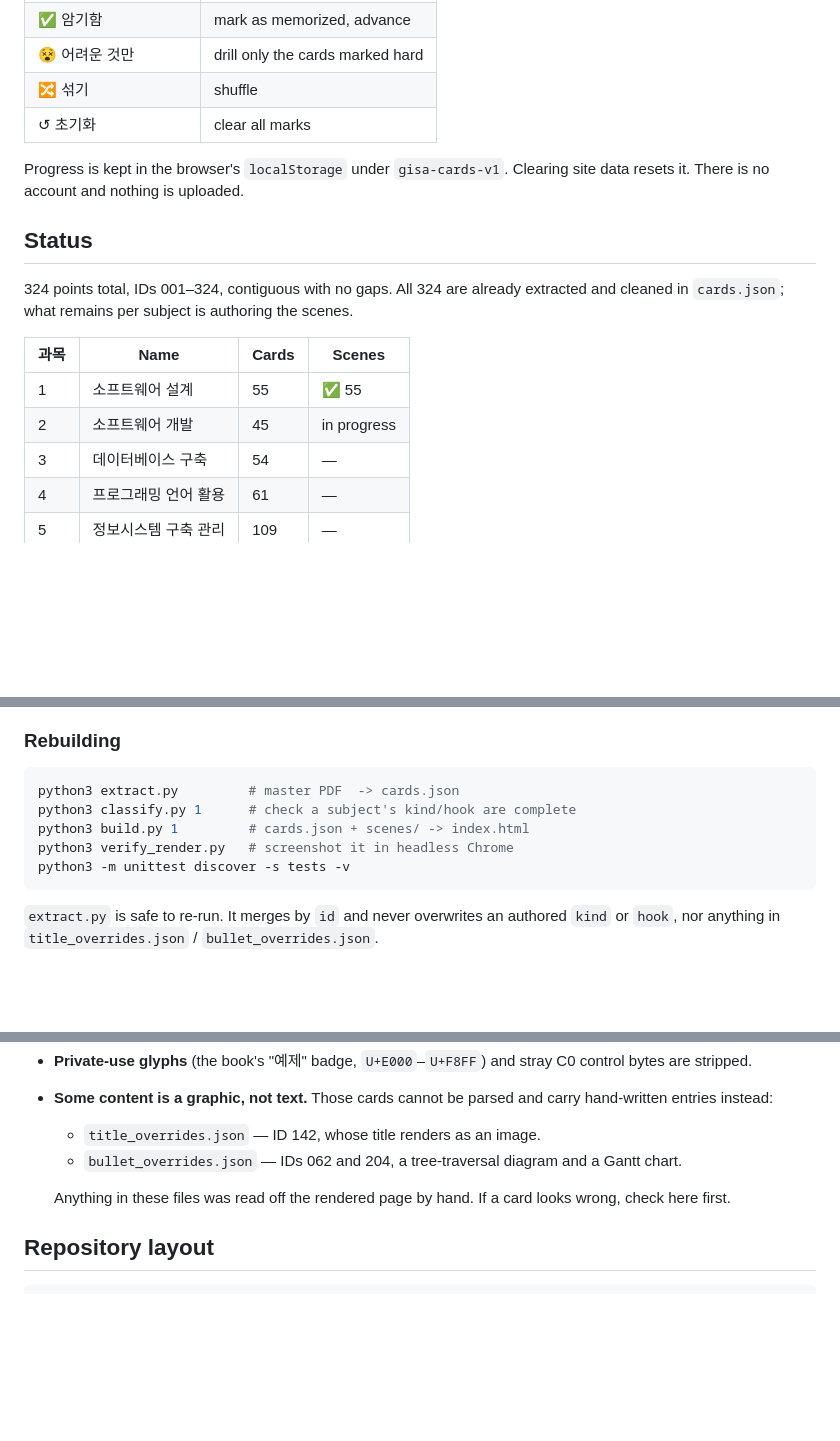
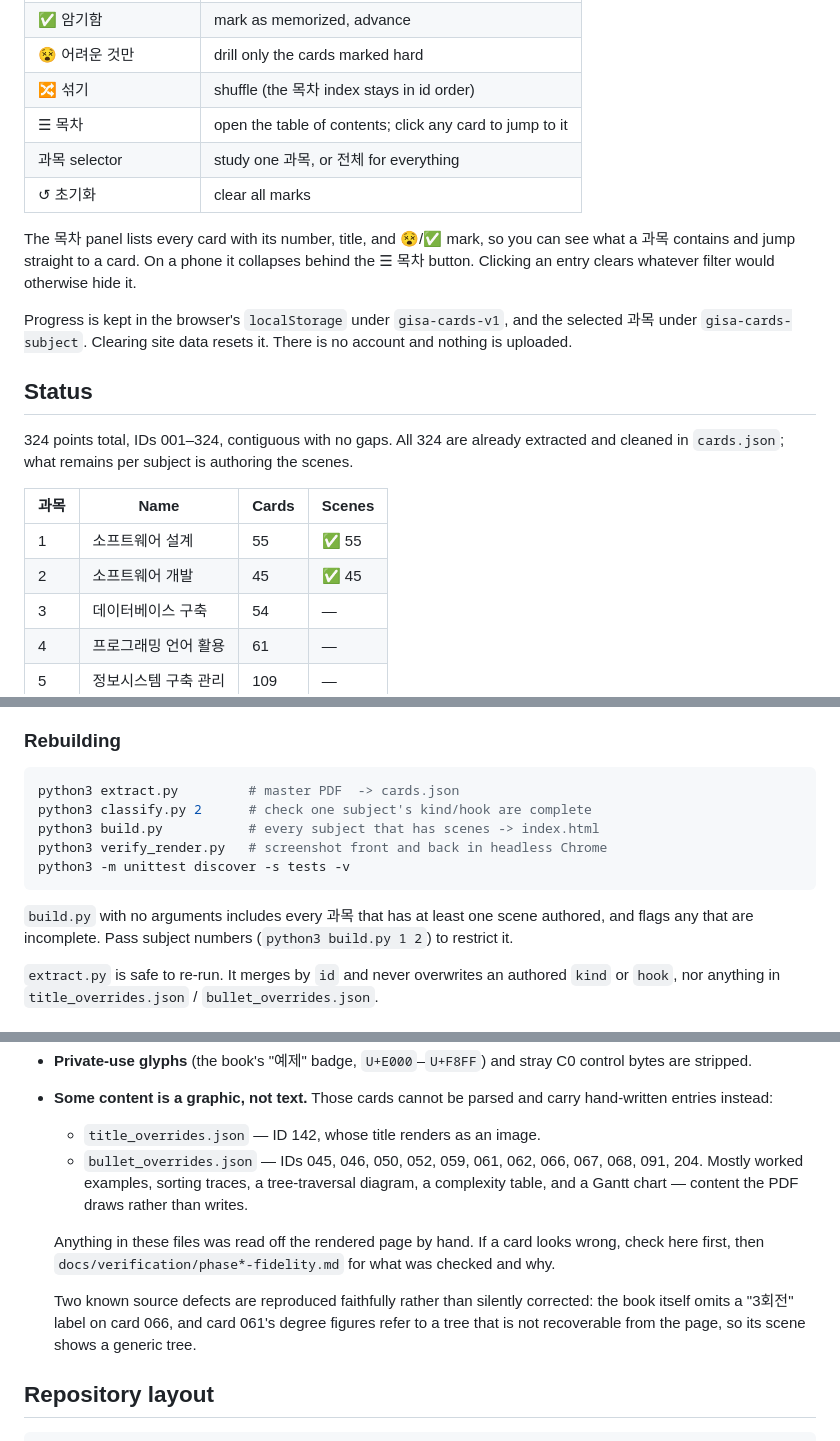
Before and after one commit to sinhong96/info-processing-gisa-cards, a Markdown page: README.md, 3 parts joined by grey strips. GitHub-like rendering; blank space fills up the shorter version.

Commit message:
docs: update README and ledger for Phase 2
2과목 is 45/45. Documents the 목차 panel and 과목 selector, corrects the
bullet_overrides list (12 ids now, not 2), and fixes the rebuild recipe
since build.py no longer needs a subject argument.

Records the two source defects reproduced deliberately rather than
corrected: the book's own missing "3회전" label on 066, and 061's
unrecoverable source tree.

Co-Authored-By: Claude Opus 5 <noreply@anthropic.com>

````diff
--- a/README.md
+++ b/README.md
@@ -23,10 +23,17 @@ To study on a phone: AirDrop `index.html` to it and open in Safari.
 | 😵 어려움 | mark as hard, advance |
 | ✅ 암기함 | mark as memorized, advance |
 | 😵 어려운 것만 | drill only the cards marked hard |
-| 🔀 섞기 | shuffle |
+| 🔀 섞기 | shuffle (the 목차 index stays in id order) |
+| ☰ 목차 | open the table of contents; click any card to jump to it |
+| 과목 selector | study one 과목, or 전체 for everything |
 | ↺ 초기화 | clear all marks |
 
-Progress is kept in the browser's `localStorage` under `gisa-cards-v1`. Clearing site data
+The 목차 panel lists every card with its number, title, and 😵/✅ mark, so you can see
+what a 과목 contains and jump straight to a card. On a phone it collapses behind the
+☰ 목차 button. Clicking an entry clears whatever filter would otherwise hide it.
+
+Progress is kept in the browser's `localStorage` under `gisa-cards-v1`, and the selected
+과목 under `gisa-cards-subject`. Clearing site data
 resets it. There is no account and nothing is uploaded.
 
 ## Status
@@ -37,7 +44,7 @@ cleaned in `cards.json`; what remains per subject is authoring the scenes.
 | 과목 | Name | Cards | Scenes |
 | --- | --- | --- | --- |
 | 1 | 소프트웨어 설계 | 55 | ✅ 55 |
-| 2 | 소프트웨어 개발 | 45 | in progress |
+| 2 | 소프트웨어 개발 | 45 | ✅ 45 |
 | 3 | 데이터베이스 구축 | 54 | — |
 | 4 | 프로그래밍 언어 활용 | 61 | — |
 | 5 | 정보시스템 구축 관리 | 109 | — |
@@ -66,11 +73,14 @@ master PDF ──extract.py──> cards.json ──┐
 
 ```bash
 python3 extract.py         # master PDF  -> cards.json
-python3 classify.py 1      # check a subject's kind/hook are complete
-python3 build.py 1         # cards.json + scenes/ -> index.html
-python3 verify_render.py   # screenshot it in headless Chrome
+python3 classify.py 2      # check one subject's kind/hook are complete
+python3 build.py           # every subject that has scenes -> index.html
+python3 verify_render.py   # screenshot front and back in headless Chrome
 python3 -m unittest discover -s tests -v
 ```
+
+`build.py` with no arguments includes every 과목 that has at least one scene authored, and
+flags any that are incomplete. Pass subject numbers (`python3 build.py 1 2`) to restrict it.
 
 `extract.py` is safe to re-run. It merges by `id` and never overwrites an authored `kind`
 or `hook`, nor anything in `title_overrides.json` / `bullet_overrides.json`.
@@ -94,10 +104,17 @@ before trusting a card:
 - **Some content is a graphic, not text.** Those cards cannot be parsed and carry
   hand-written entries instead:
   - `title_overrides.json` — ID 142, whose title renders as an image.
-  - `bullet_overrides.json` — IDs 062 and 204, a tree-traversal diagram and a Gantt chart.
+  - `bullet_overrides.json` — IDs 045, 046, 050, 052, 059, 061, 062, 066, 067, 068, 091,
+    204. Mostly worked examples, sorting traces, a tree-traversal diagram, a complexity
+    table, and a Gantt chart — content the PDF draws rather than writes.
 
   Anything in these files was read off the rendered page by hand. If a card looks wrong,
-  check here first.
+  check here first, then `docs/verification/phase*-fidelity.md` for what was checked and
+  why.
+
+  Two known source defects are reproduced faithfully rather than silently corrected: the
+  book itself omits a "3회전" label on card 066, and card 061's degree figures refer to a
+  tree that is not recoverable from the page, so its scene shows a generic tree.
 
 ## Repository layout
 
````
